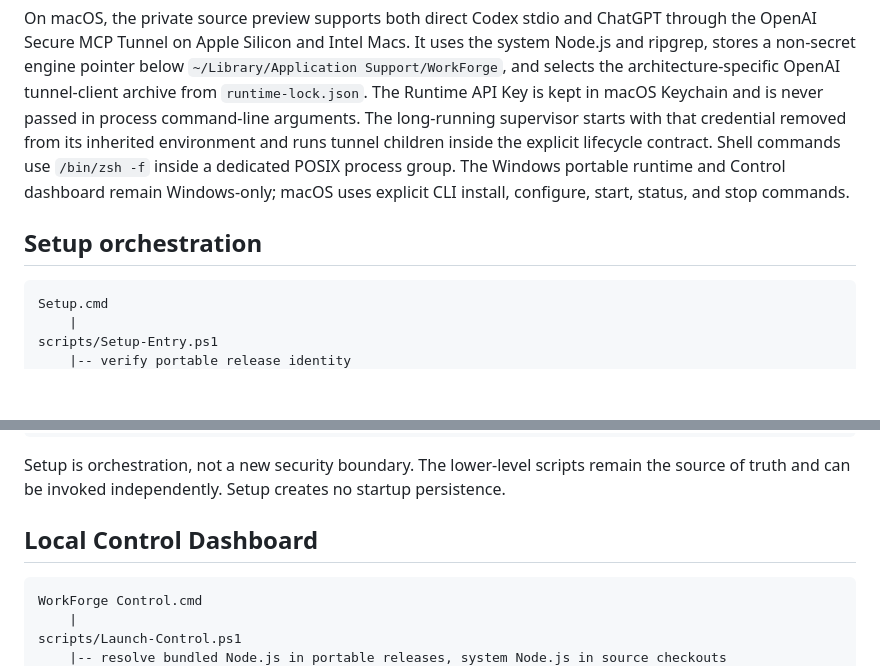
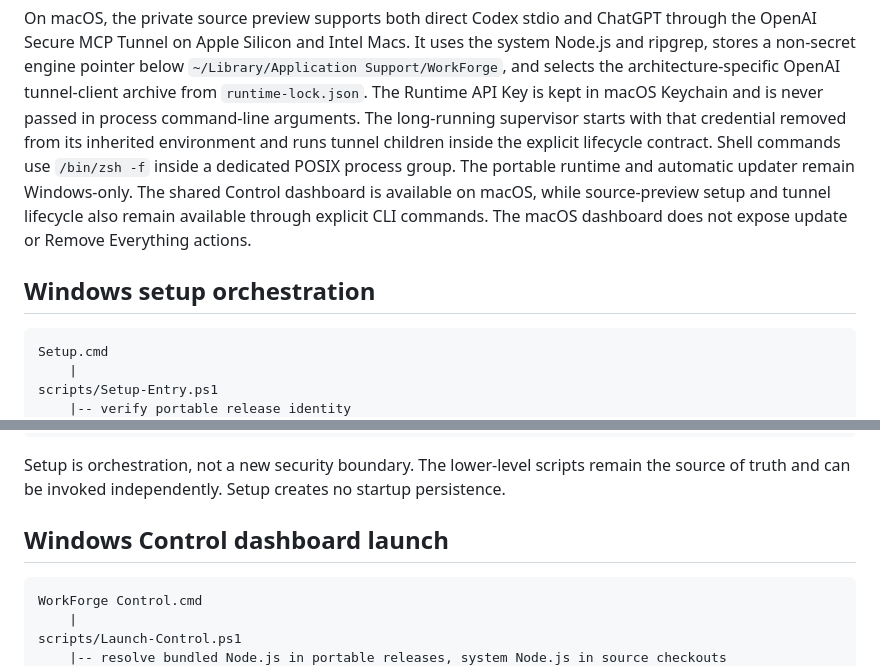
Before and after one commit to NotNull92/workforge-mcp, a Markdown page: docs/ARCHITECTURE.md, 2 parts joined by grey strips. Drawn GitHub-style; blank space fills up the shorter version.

Commit message:
docs: correct macOS Control architecture

````diff
--- a/docs/ARCHITECTURE.md
+++ b/docs/ARCHITECTURE.md
@@ -31,11 +31,13 @@ OpenAI tunnel-client archive from `runtime-lock.json`. The Runtime API Key is ke
 in macOS Keychain and is never passed in process command-line arguments. The
 long-running supervisor starts with that credential removed from its inherited
 environment and runs tunnel children inside the explicit lifecycle contract. Shell
-commands use `/bin/zsh -f` inside a dedicated POSIX process group. The Windows
-portable runtime and Control dashboard remain Windows-only; macOS uses explicit CLI
-install, configure, start, status, and stop commands.
+commands use `/bin/zsh -f` inside a dedicated POSIX process group. The portable
+runtime and automatic updater remain Windows-only. The shared Control dashboard is
+available on macOS, while source-preview setup and tunnel lifecycle also remain
+available through explicit CLI commands. The macOS dashboard does not expose update
+or Remove Everything actions.
 
-## Setup orchestration
+## Windows setup orchestration
 
 ```text
 Setup.cmd
@@ -57,7 +59,7 @@ scripts/Setup.ps1
 
 Setup is orchestration, not a new security boundary. The lower-level scripts remain the source of truth and can be invoked independently. Setup creates no startup persistence.
 
-## Local Control Dashboard
+## Windows Control dashboard launch
 
 ```text
 WorkForge Control.cmd
````
